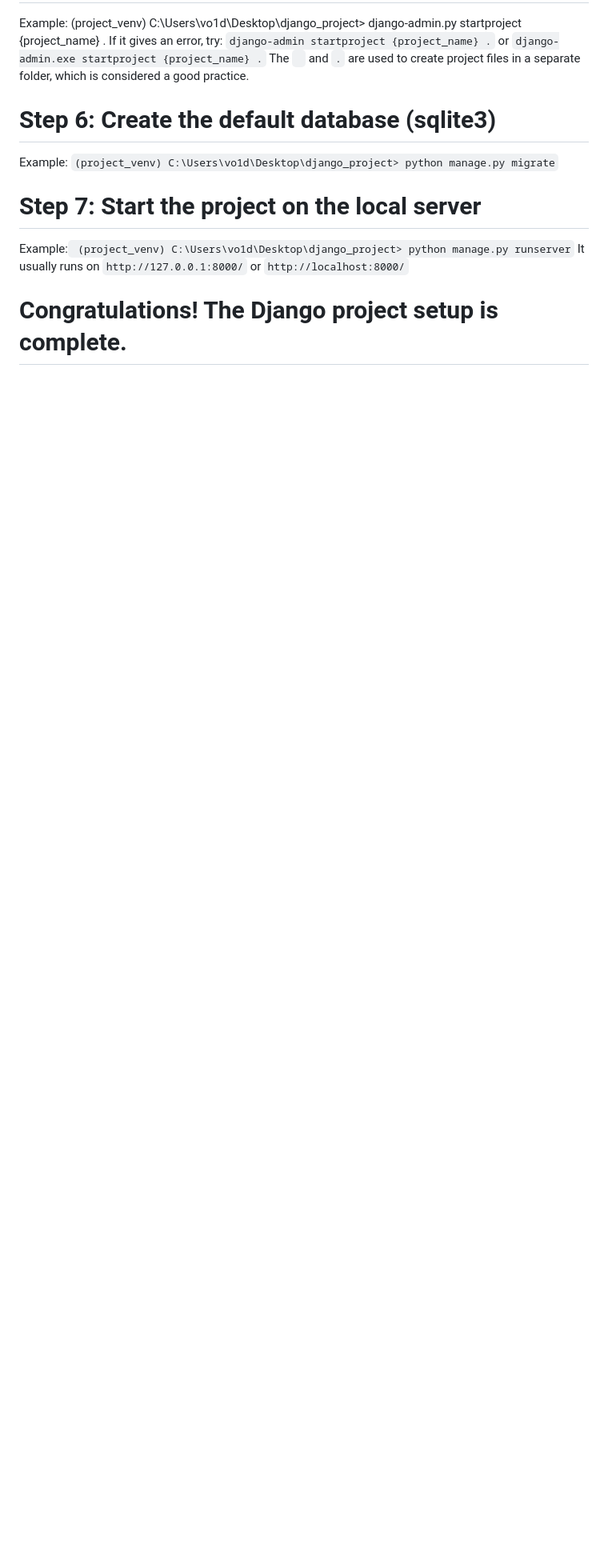
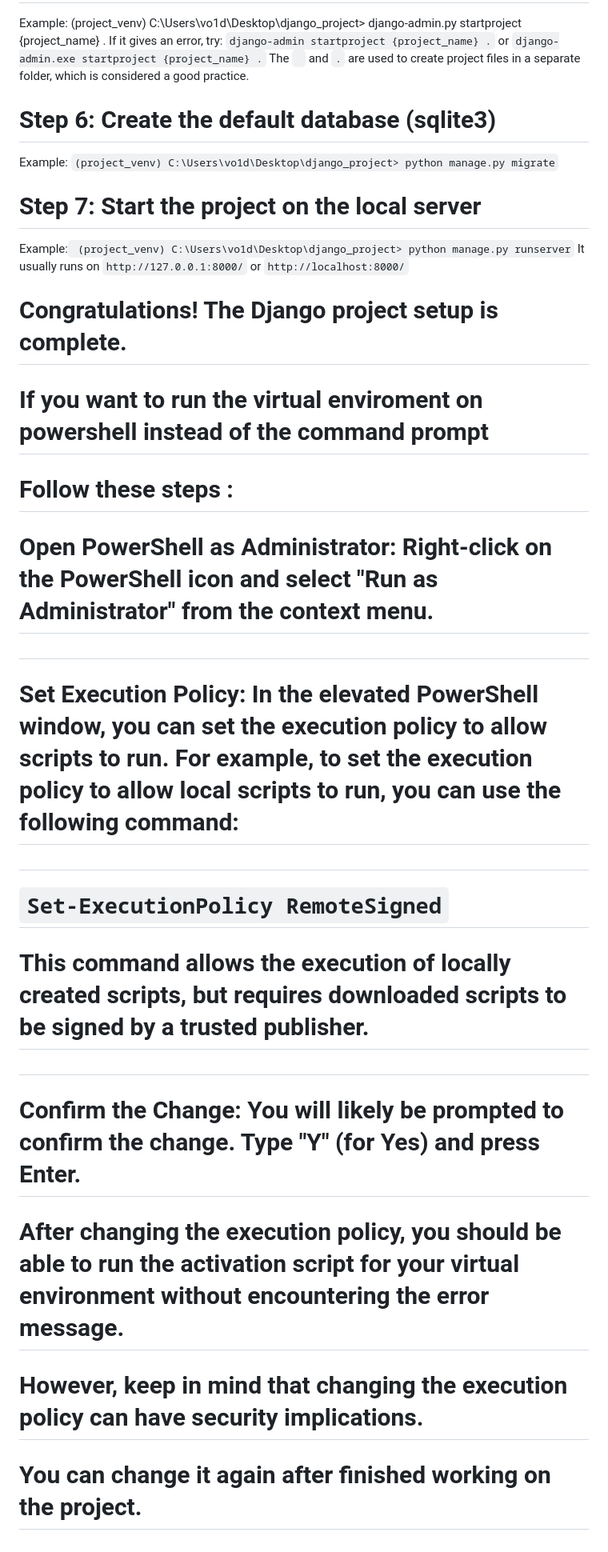
Before and after one commit to vo1d-null/Ideas_app-Django-CRUD, a Markdown page: readme.md, the part around the change. Shown: that part at 80% size. Drawn GitHub-style; blank space fills up the shorter version.

Commit message:
Update readme.md
added instructions for powershell

```diff
--- a/readme.md
+++ b/readme.md
@@ -76,3 +76,17 @@ Example:` (project_venv) C:\Users\vo1d\Desktop\django_project> python manage.py
 It usually runs on `http://127.0.0.1:8000/` or `http://localhost:8000/`
 
 # Congratulations! The Django project setup is complete.
+
+# If you want to run the virtual enviroment on powershell instead of the command prompt
+# Follow these steps :
+# Open PowerShell as Administrator: Right-click on the PowerShell icon and select "Run as Administrator" from the context menu.
+#
+# Set Execution Policy: In the elevated PowerShell window, you can set the execution policy to allow scripts to run. For example, to set the execution policy to allow local scripts to run, you can use the following command:
+#
+# `Set-ExecutionPolicy RemoteSigned`
+# This command allows the execution of locally created scripts, but requires downloaded scripts to be signed by a trusted publisher.
+#
+# Confirm the Change: You will likely be prompted to confirm the change. Type "Y" (for Yes) and press Enter.
+# After changing the execution policy, you should be able to run the activation script for your virtual environment without encountering the error message.
+# However, keep in mind that changing the execution policy can have security implications.
+# You can change it again after finished working on the project.
```
